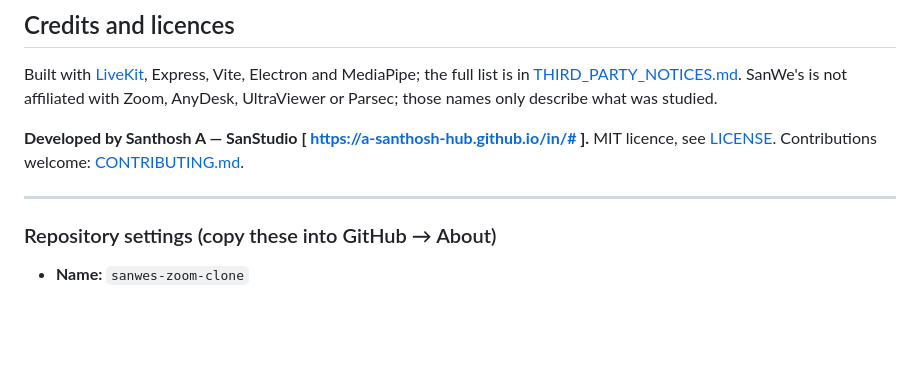
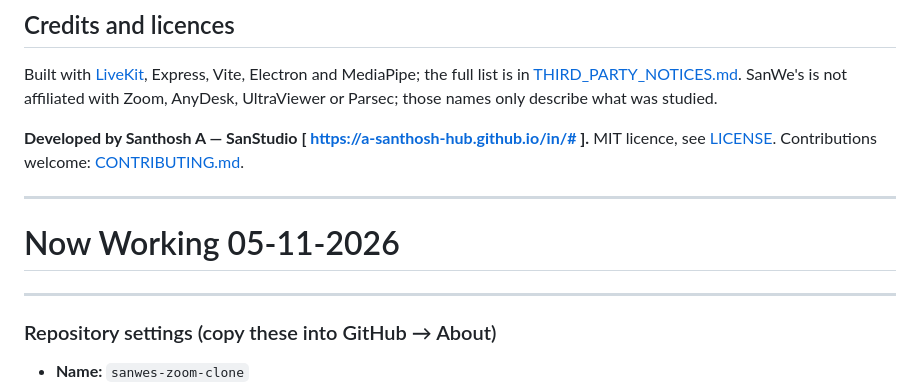
Before and after one commit to A-Santhosh-Hub/sanwes-zoom-clone, a Markdown page: README.md, the part around the change. Drawn GitHub-style; blank space fills up the shorter version.

Commit message:
Update README with working date and settings
Added current working date and repository settings to README.

```diff
--- a/README.md
+++ b/README.md
@@ -147,6 +147,8 @@ Built with [LiveKit](https://livekit.io), Express, Vite, Electron and MediaPipe;
 **Developed by Santhosh A — SanStudio [ https://a-santhosh-hub.github.io/in/# ].** MIT licence, see [LICENSE](LICENSE). Contributions welcome: [CONTRIBUTING.md](CONTRIBUTING.md).
 
 ---
+# Now Working 05-11-2026
+---
 
 ### Repository settings (copy these into GitHub → About)
 - **Name:** `sanwes-zoom-clone`
```
